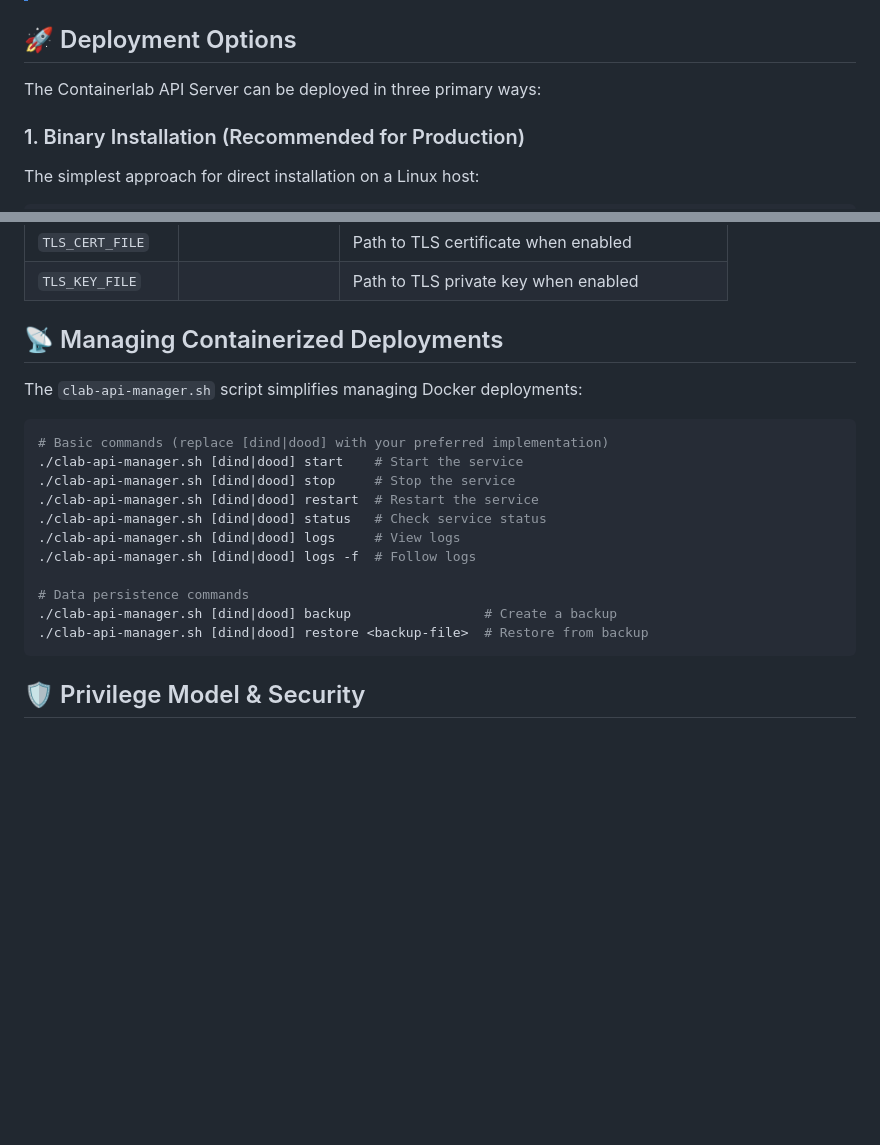
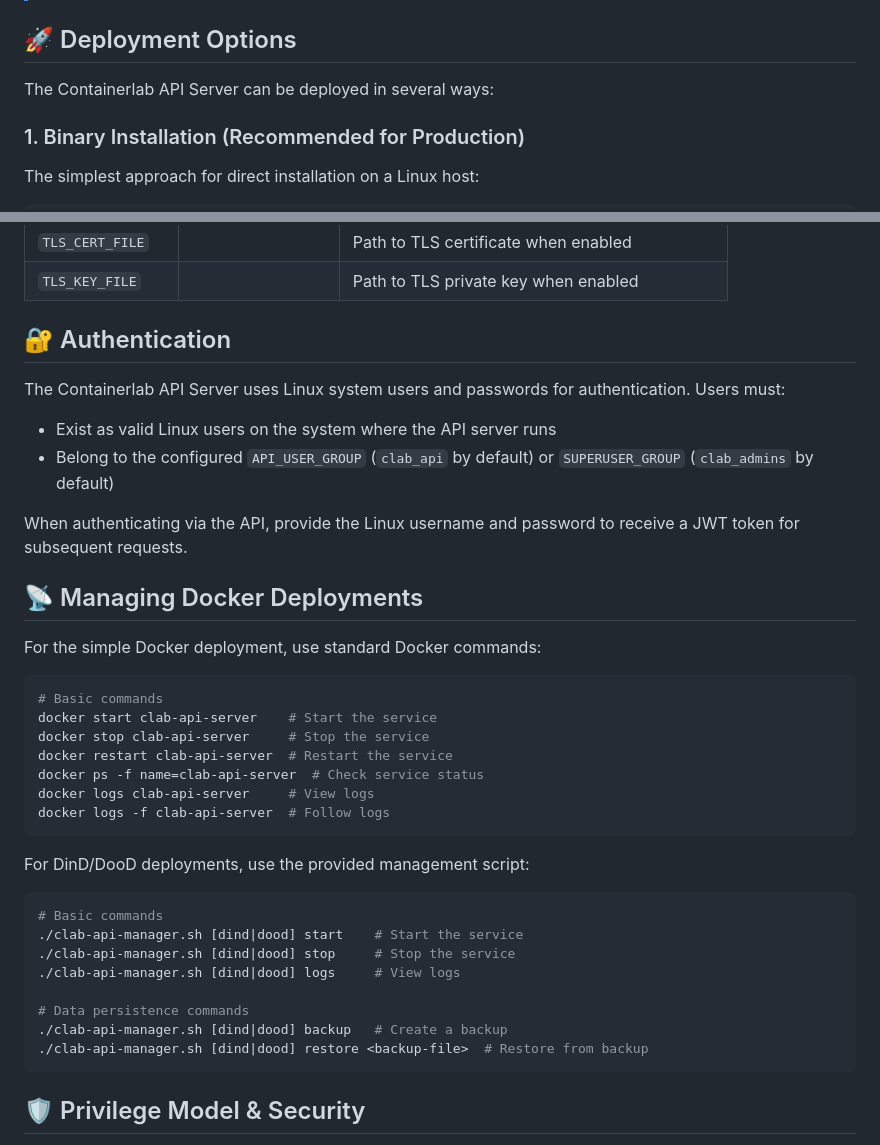
Before and after one commit to srl-labs/clab-api-server, a Markdown page: README.md, 2 parts joined by grey strips. Rendered like a GitHub page; blank space fills up the shorter version.

````diff
--- a/README.md
+++ b/README.md
@@ -39,7 +39,7 @@ A standalone RESTful API server for managing [Containerlab](https://containerlab
 
 ## 🚀 Deployment Options
 
-The Containerlab API Server can be deployed in three primary ways:
+The Containerlab API Server can be deployed in several ways:
 
 ### 1. Binary Installation (Recommended for Production)
 
@@ -160,21 +142,39 @@ docker compose -f docker/dood/docker-compose.yml build
 | `TLS_CERT_FILE` | | Path to TLS certificate when enabled |
 | `TLS_KEY_FILE` | | Path to TLS private key when enabled |
 
-## 📡 Managing Containerized Deployments
+## 🔐 Authentication
 
-The `clab-api-manager.sh` script simplifies managing Docker deployments:
+The Containerlab API Server uses Linux system users and passwords for authentication. Users must:
+
+* Exist as valid Linux users on the system where the API server runs
+* Belong to the configured `API_USER_GROUP` (`clab_api` by default) or `SUPERUSER_GROUP` (`clab_admins` by default)
+
+When authenticating via the API, provide the Linux username and password to receive a JWT token for subsequent requests.
+
+## 📡 Managing Docker Deployments
+
+For the simple Docker deployment, use standard Docker commands:
 
 ```bash
-# Basic commands (replace [dind|dood] with your preferred implementation)
+# Basic commands
+docker start clab-api-server    # Start the service
+docker stop clab-api-server     # Stop the service
+docker restart clab-api-server  # Restart the service
+docker ps -f name=clab-api-server  # Check service status
+docker logs clab-api-server     # View logs
+docker logs -f clab-api-server  # Follow logs
+```
+
+For DinD/DooD deployments, use the provided management script:
+
+```bash
+# Basic commands
 ./clab-api-manager.sh [dind|dood] start    # Start the service
 ./clab-api-manager.sh [dind|dood] stop     # Stop the service
-./clab-api-manager.sh [dind|dood] restart  # Restart the service
-./clab-api-manager.sh [dind|dood] status   # Check service status
 ./clab-api-manager.sh [dind|dood] logs     # View logs
-./clab-api-manager.sh [dind|dood] logs -f  # Follow logs
 
 # Data persistence commands
-./clab-api-manager.sh [dind|dood] backup                 # Create a backup
+./clab-api-manager.sh [dind|dood] backup   # Create a backup
 ./clab-api-manager.sh [dind|dood] restore <backup-file>  # Restore from backup
 ```
 
````
Also changed, not shown: other parts of README.md (+59 -56 lines), example/flashpost/README.md (deleted, +0 -17 lines).
